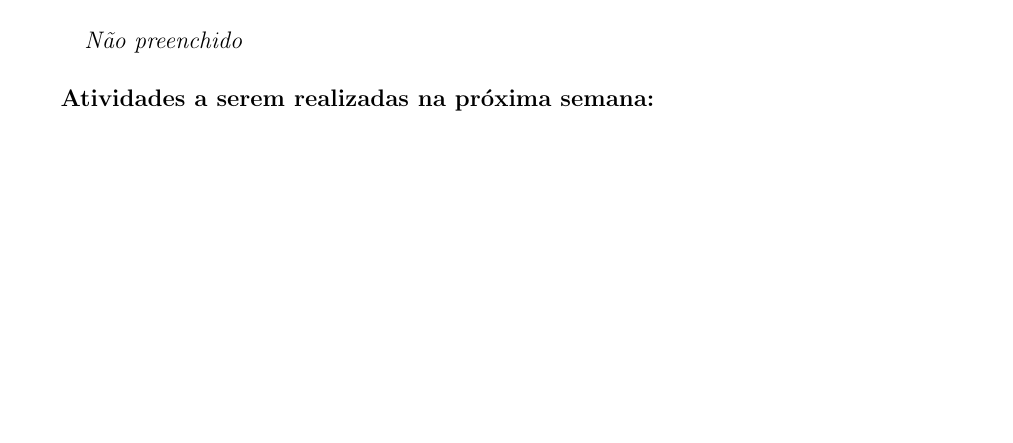
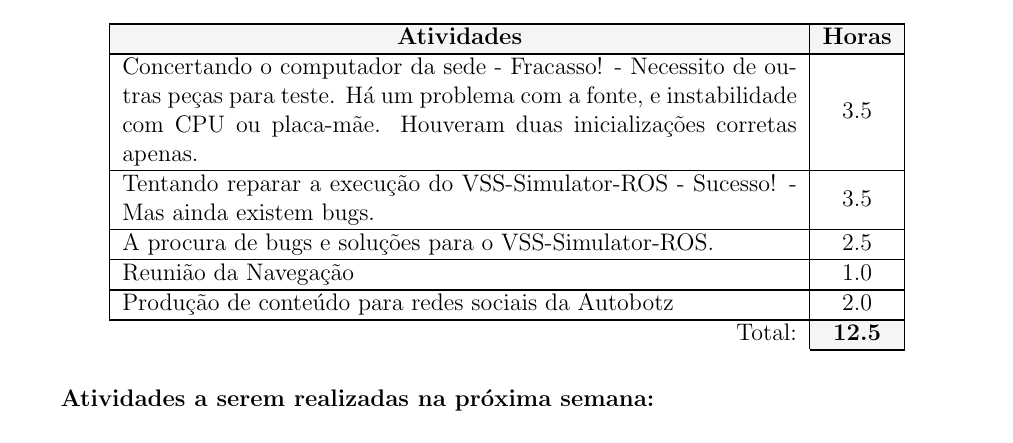
Before and after one commit to UFMG-Autobotz/autobot, a LaTeX document (report/timesheet.tex, which reads report/dados/membros.tex): part of page 13 of 13, cut at the place of the change, the shorter picture padded with empty space. Compiled offline with pdfLaTeX.

Commit message:
bot_update

```diff
--- a/report/dados/membros.tex
+++ b/report/dados/membros.tex
@@ -91,7 +91,11 @@
 
 \begin{membro}
 \nome{Victor Castro}
-\tarefas{}{0}
+\tarefas{\hline Concertando o computador da sede - Fracasso! - Necessito de outras peças para teste. Há um problema com a fonte, e instabilidade com CPU ou placa-mãe. Houveram duas inicializações corretas apenas. & 3.5 \\
+\hline Tentando reparar a execução do VSS-Simulator-ROS - Sucesso! - Mas ainda existem bugs. & 3.5 \\
+\hline A procura de bugs e soluções para o VSS-Simulator-ROS. & 2.5 \\
+\hline Reunião da Navegação & 1.0 \\
+\hline Produção de conteúdo para redes sociais da Autobotz & 2.0 \\}{12.5}
 \planos{}
 \comentarios{}
 \end{membro}
```
Also changed, not shown: timesheet/timesheet_35.pdf.
